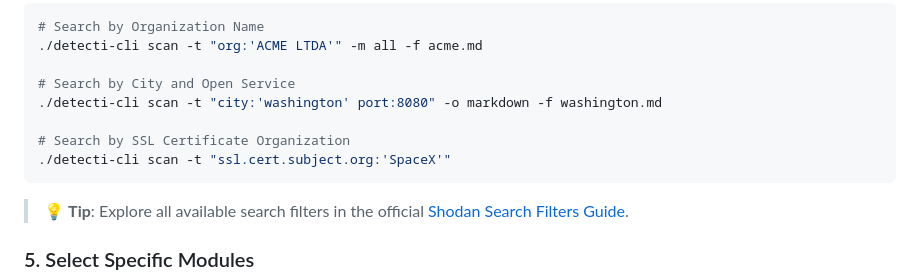
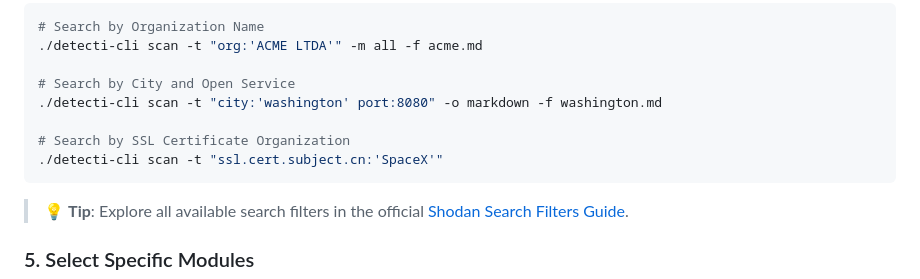
Before and after one commit to detectisec/DetecTI-CLI, a Markdown page: README.md, the part around the change. Drawn GitHub-style.

Commit message:
Update SSL certificate search filter in README

````diff
--- a/README.md
+++ b/README.md
@@ -131,7 +131,7 @@ You can pass custom Shodan search queries directly into the target `-t` paramete
 ./detecti-cli scan -t "city:'washington' port:8080" -o markdown -f washington.md
 
 # Search by SSL Certificate Organization
-./detecti-cli scan -t "ssl.cert.subject.org:'SpaceX'"
+./detecti-cli scan -t "ssl.cert.subject.cn:'SpaceX'"
 ```
 > 💡 **Tip**: Explore all available search filters in the official [Shodan Search Filters Guide](https://www.shodan.io/search/filters).
 
````
